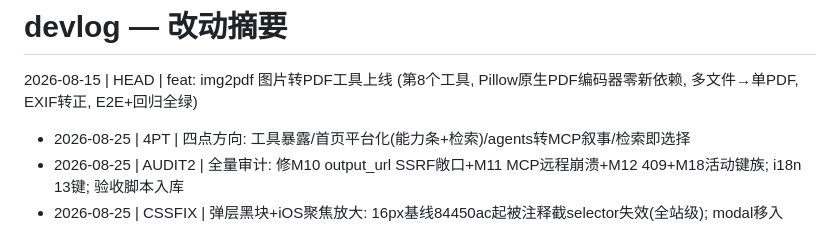
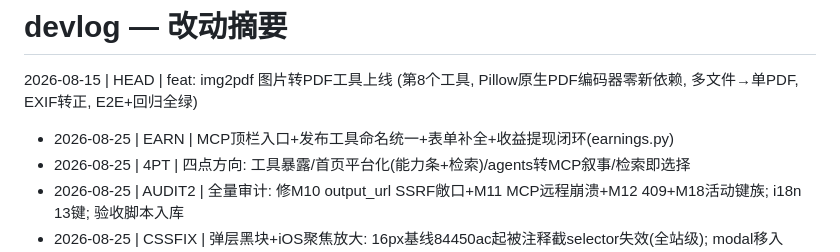
Before and after one commit to samelabs/FlashShare, a Markdown page: devlog.md, the part around the change. GitHub-like rendering.

Commit message:
devlog: 收益闭环

```diff
--- a/devlog.md
+++ b/devlog.md
@@ -1,6 +1,7 @@
 # devlog — 改动摘要
 
 2026-08-15 | HEAD | feat: img2pdf 图片转PDF工具上线 (第8个工具, Pillow原生PDF编码器零新依赖, 多文件→单PDF, EXIF转正, E2E+回归全绿)
+- 2026-08-25 | EARN | MCP顶栏入口+发布工具命名统一+表单补全+收益提现闭环(earnings.py)
 - 2026-08-25 | 4PT | 四点方向: 工具暴露/首页平台化(能力条+检索)/agents转MCP叙事/检索即选择
 - 2026-08-25 | AUDIT2 | 全量审计: 修M10 output_url SSRF敞口+M11 MCP远程崩溃+M12 409+M18活动键族; i18n 13键; 验收脚本入库
 - 2026-08-25 | CSSFIX | 弹层黑块+iOS聚焦放大: 16px基线84450ac起被注释截selector失效(全站级); modal移入scoped作用域
```
